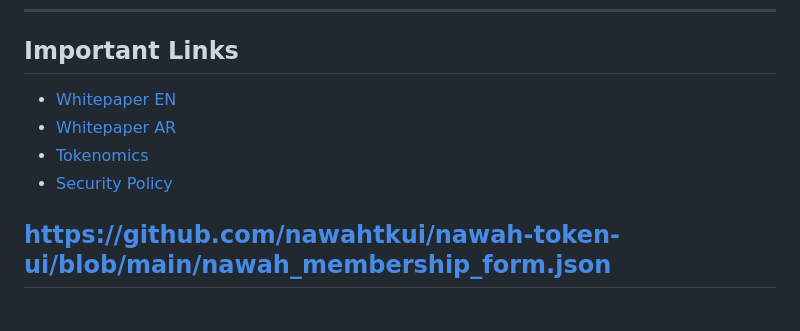
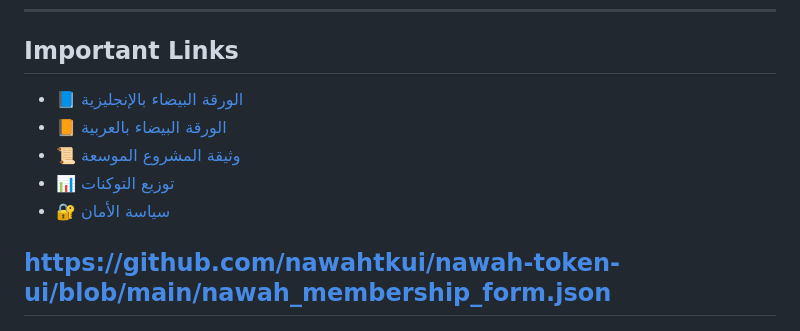
Before and after one commit to nawahtkui/nawah-token-ui, a Markdown page: README.md, the part around one of its changes. GitHub-like rendering.

```diff
--- a/README.md
+++ b/README.md
@@ -193,10 +193,11 @@ Includes educational institutions, supportive banks, women's associations, and y
 
 ## Important Links
 
-* [Whitepaper EN](./whitepapers/Nawah_Whitepaper_EN.md)
-* [Whitepaper AR](./whitepapers/Nawah_Whitepaper_AR.md)
-* [Tokenomics](./Tokenomics.md)
-* [Security Policy](./SECURITY.md)
+- [📘 الورقة البيضاء بالإنجليزية](./whitepapers/Nawah_Whitepaper_EN_Final_Updated.md)
+- [📙 الورقة البيضاء بالعربية](./whitepapers/Nawah_Whitepaper_AR.md)
+- [📜 وثيقة المشروع الموسعة](./docs/Nawah_Project_Overview_AR.md)
+- [📊 توزيع التوكنات](./Tokenomics.md)
+- [🔐 سياسة الأمان](./SECURITY.md)
 
 
 https://github.com/nawahtkui/nawah-token-ui/blob/main/nawah_membership_form.json
```
Also changed, not shown: other parts of README.md (+5 -5 lines).
